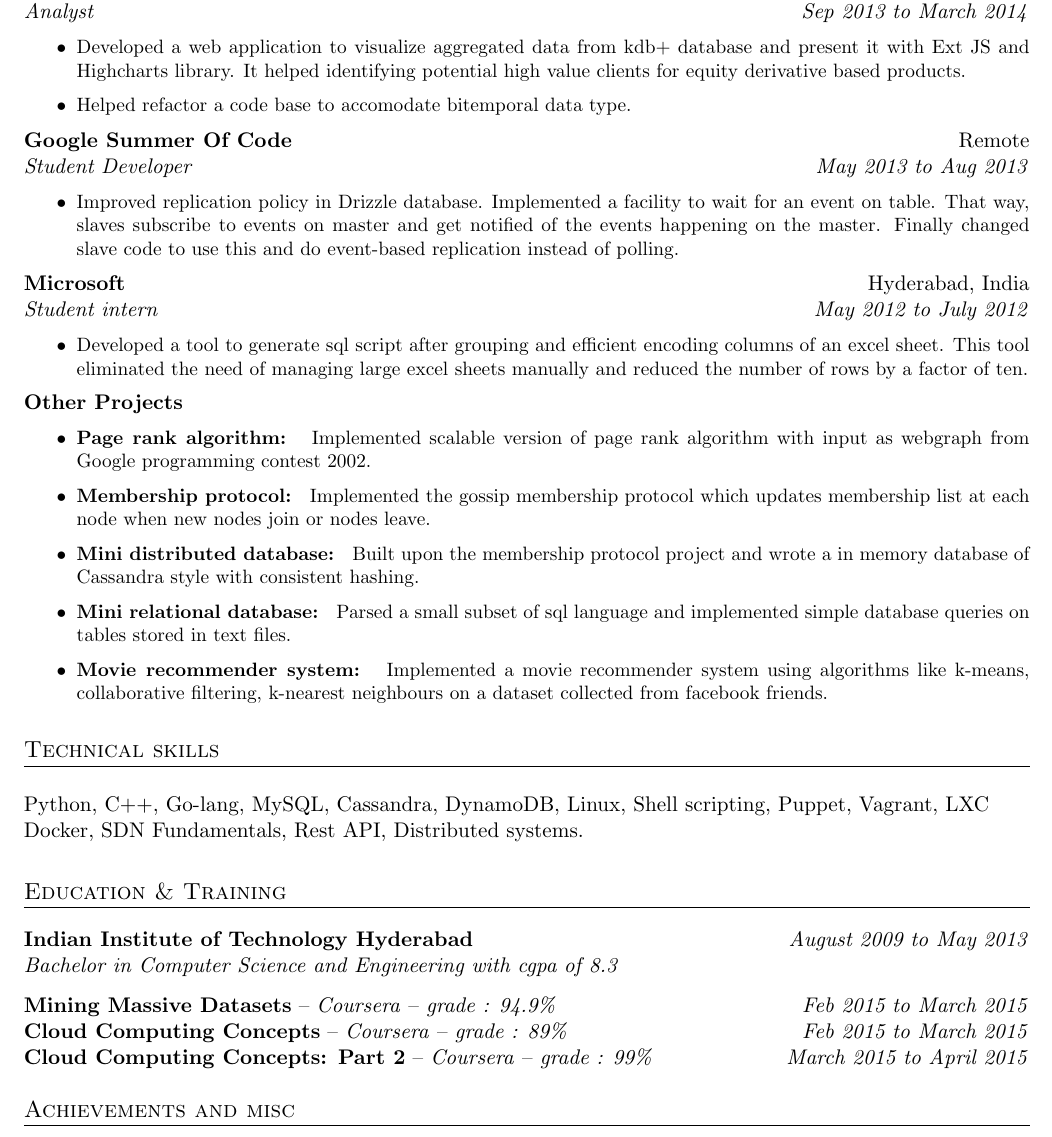
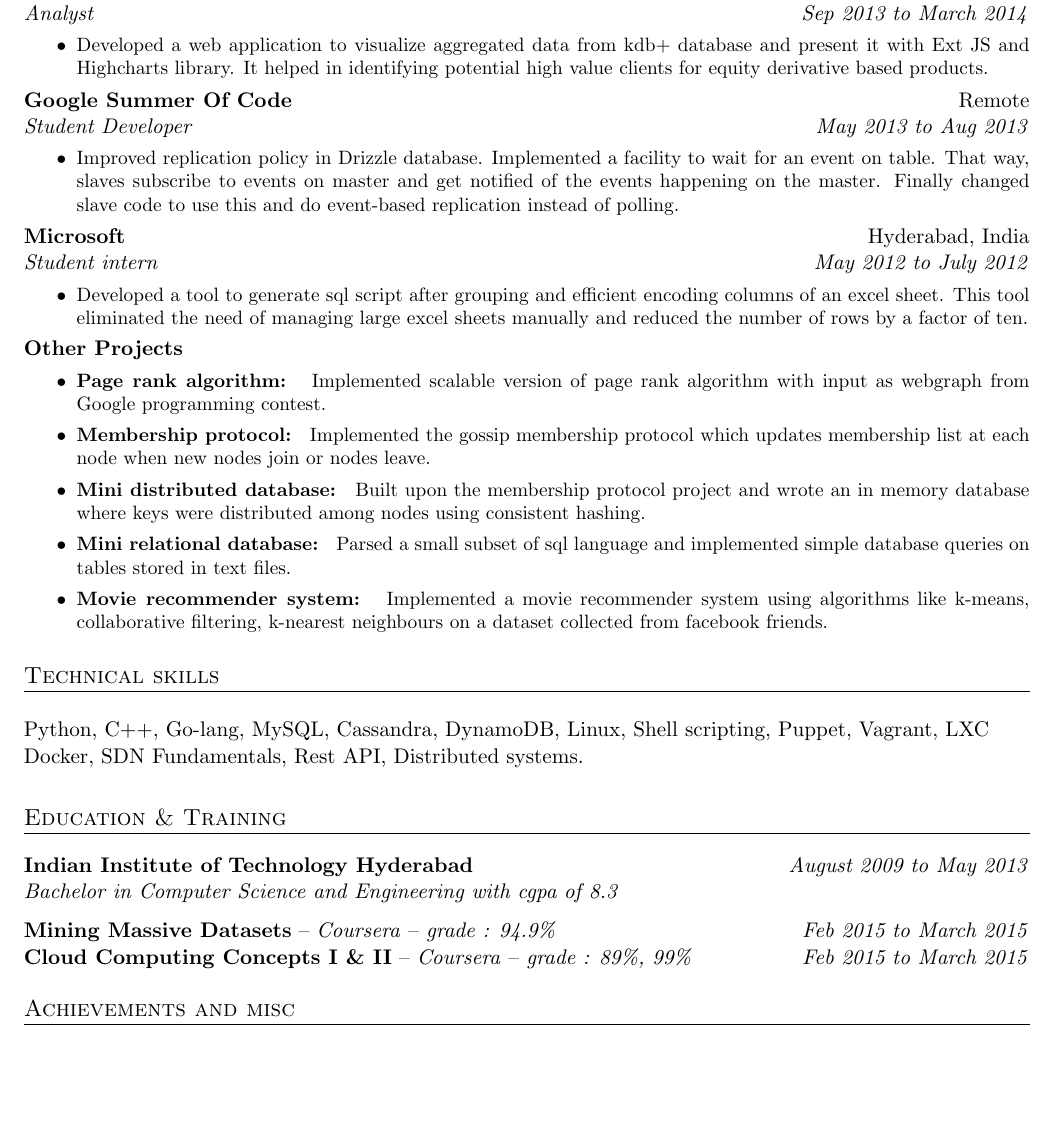
Before and after one commit to ajayaa/resume, a LaTeX CV (ajaya_resume.tex): part of page 1 of 2 before the commit and part of the page after it, cut so that both start at the same text, the shorter picture padded with empty space. Compiled offline with pdfLaTeX.

Commit message:
older changes

```diff
--- a/ajaya_resume.tex
+++ b/ajaya_resume.tex
@@ -119,8 +119,7 @@ ajayaa.github.io &  & https://github.com/ajayaa\\
 %\setlength{\itemsep}{ -5pt}
 %\setlength{\partopsep}{ -18pt}
 }
-\item Developed a web application to visualize aggregated data from kdb+ database and present it with Ext JS and Highcharts library. It helped identifying potential high value clients for equity derivative based products.
-\item Helped refactor a code base to accomodate bitemporal data type.
+\item Developed a web application to visualize aggregated data from kdb+ database and present it with Ext JS and Highcharts library. It helped in identifying potential high value clients for equity derivative based products.
 \end{list}
 }
 
@@ -168,15 +167,15 @@ ajayaa.github.io &  & https://github.com/ajayaa\\
 %\setlength{\itemsep}{ -5pt}
 %\setlength{\partopsep}{ -18pt}
 }
-\item \textbf{Page rank algorithm: } Implemented scalable version of page rank algorithm with input as webgraph from Google programming contest 2002.
+\item \textbf{Page rank algorithm: } Implemented scalable version of page rank algorithm with input as webgraph from Google programming contest.
 \item \textbf{Membership protocol: } Implemented the gossip membership protocol which updates membership list at each node when new nodes join or nodes leave.
-\item \textbf{Mini distributed database: } Built upon the membership protocol project and wrote a in memory database of Cassandra style with consistent hashing.
+\item \textbf{Mini distributed database: } Built upon the membership protocol project and wrote an in memory database where keys were distributed among nodes using consistent hashing.
 \item \textbf{Mini relational database: } Parsed a small subset of sql language and implemented simple database queries on tables stored in text files.
 \item \textbf{Movie recommender system: } Implemented a movie recommender system using algorithms like k-means, collaborative filtering, k-nearest neighbours on a dataset collected from facebook friends.
 \end{list}
 }
 
-%%Work experience
+%%Technical Skills
 \noindent
 \\
 \begin{tabular*}{\textwidth}{l@{\extracolsep{\fill}}}
@@ -211,17 +210,17 @@ Docker, SDN Fundamentals, Rest API, Distributed systems.
 \textbf{Mining Massive Datasets} -- \emph{Coursera}  -- \emph{grade : 94.9\%} & \emph{Feb 2015 to March 2015} \\
 \end{tabular*}
 
-%CLOUD COMPUTING 1
+%CLOUD COMPUTING I and II
 \noindent
 \begin{tabular*}{\textwidth}{l@{\extracolsep{\fill}}r}
-    \textbf{Cloud Computing Concepts} -- \emph{Coursera}  -- \emph{grade : 89\%} & \emph{Feb 2015 to March 2015} \\
+    \textbf{Cloud Computing Concepts I \& II} -- \emph{Coursera}  -- \emph{grade : 89\%, 99\%} & \emph{Feb 2015 to March 2015} \\
 \end{tabular*}
 
 %CLOUD COMPUTING 2
-\noindent
-\begin{tabular*}{\textwidth}{l@{\extracolsep{\fill}}r}
-    \textbf{Cloud Computing Concepts: Part 2} -- \emph{Coursera} -- \emph{grade : 99\%} & \emph{March 2015 to April 2015}
-\end{tabular*}
+%\noindent
+%\begin{tabular*}{\textwidth}{l@{\extracolsep{\fill}}r}
+%    \textbf{Cloud Computing Concepts: Part 2} -- \emph{Coursera} -- \emph{grade : 99\%} & \emph{March 2015 to April 2015}
+%\end{tabular*}
 
 %% Misc
 \noindent
```
Also changed, not shown: ajaya_resume.pdf, ajaya_resume.tex (4 more changed lines).
